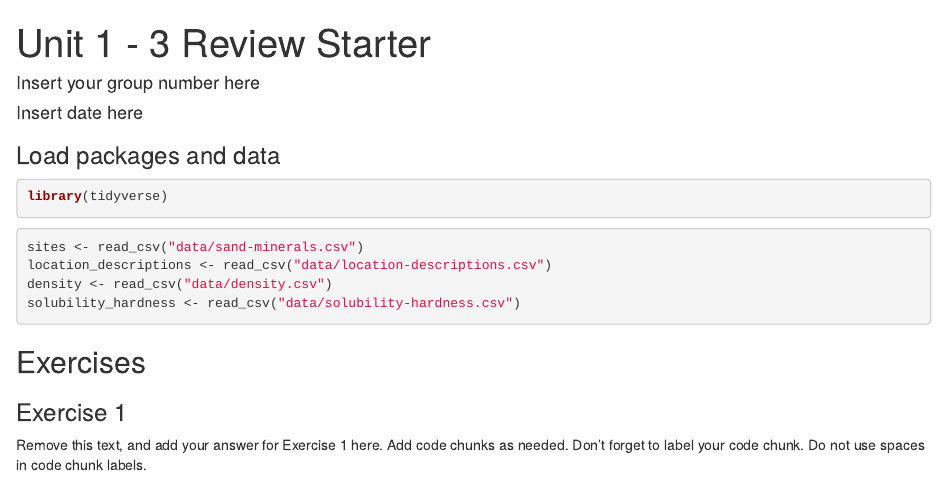
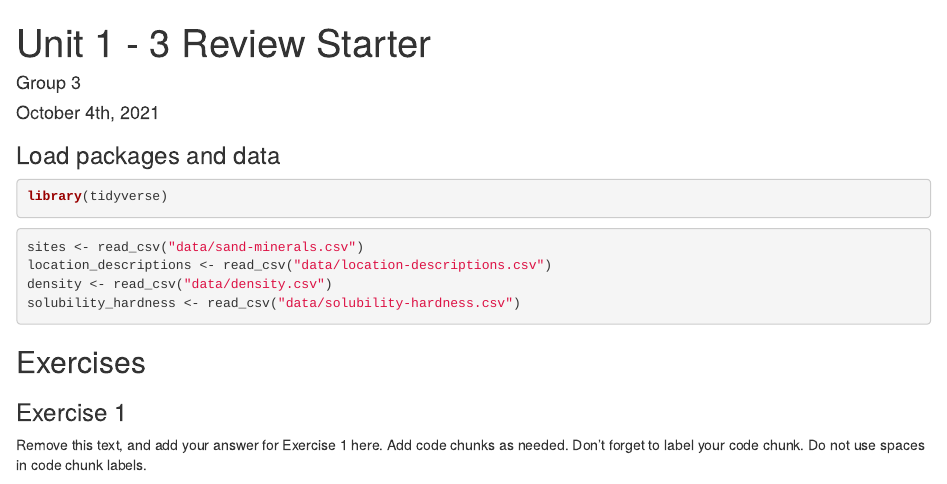
Before and after one commit to Data-Science-and-Statistics-in-EaES/unit-1-3-review-GROUP3, an R Markdown document (u1-u2-u3-review-starter.Rmd): the page in a window 1100 px wide, from its top. Rendered offline with R 4.5, knitr and Pandoc, with nearby package versions.

Commit message:
Updated YAML

```diff
--- a/u1-u2-u3-review-starter.Rmd
+++ b/u1-u2-u3-review-starter.Rmd
@@ -1,7 +1,7 @@
 ---
 title: "Unit 1 - 3 Review Starter"
-author: "Insert your group number here"
-date: "Insert date here"
+author: "Group 3"
+date: "October 4th, 2021"
 output: html_document
 ---
 
```
